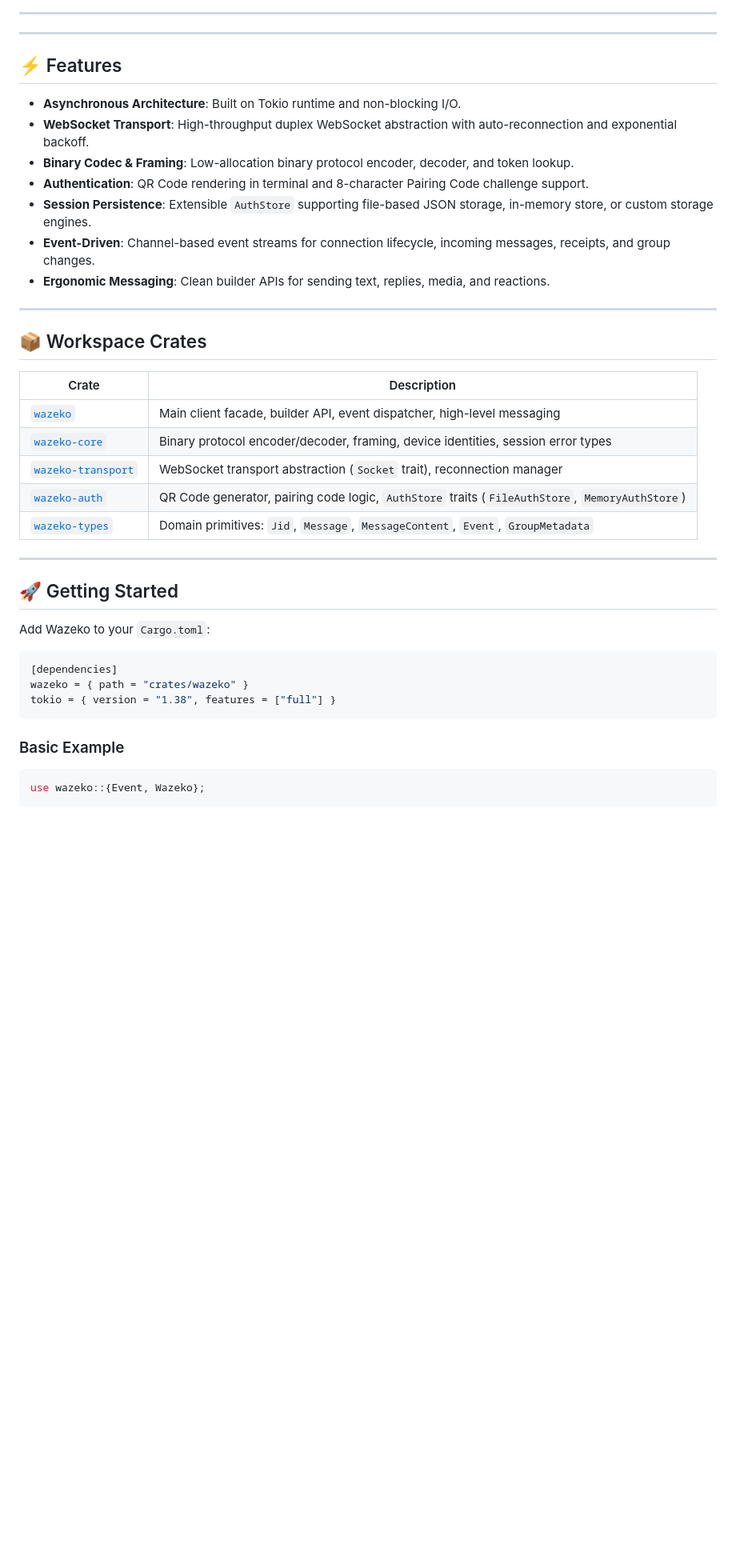
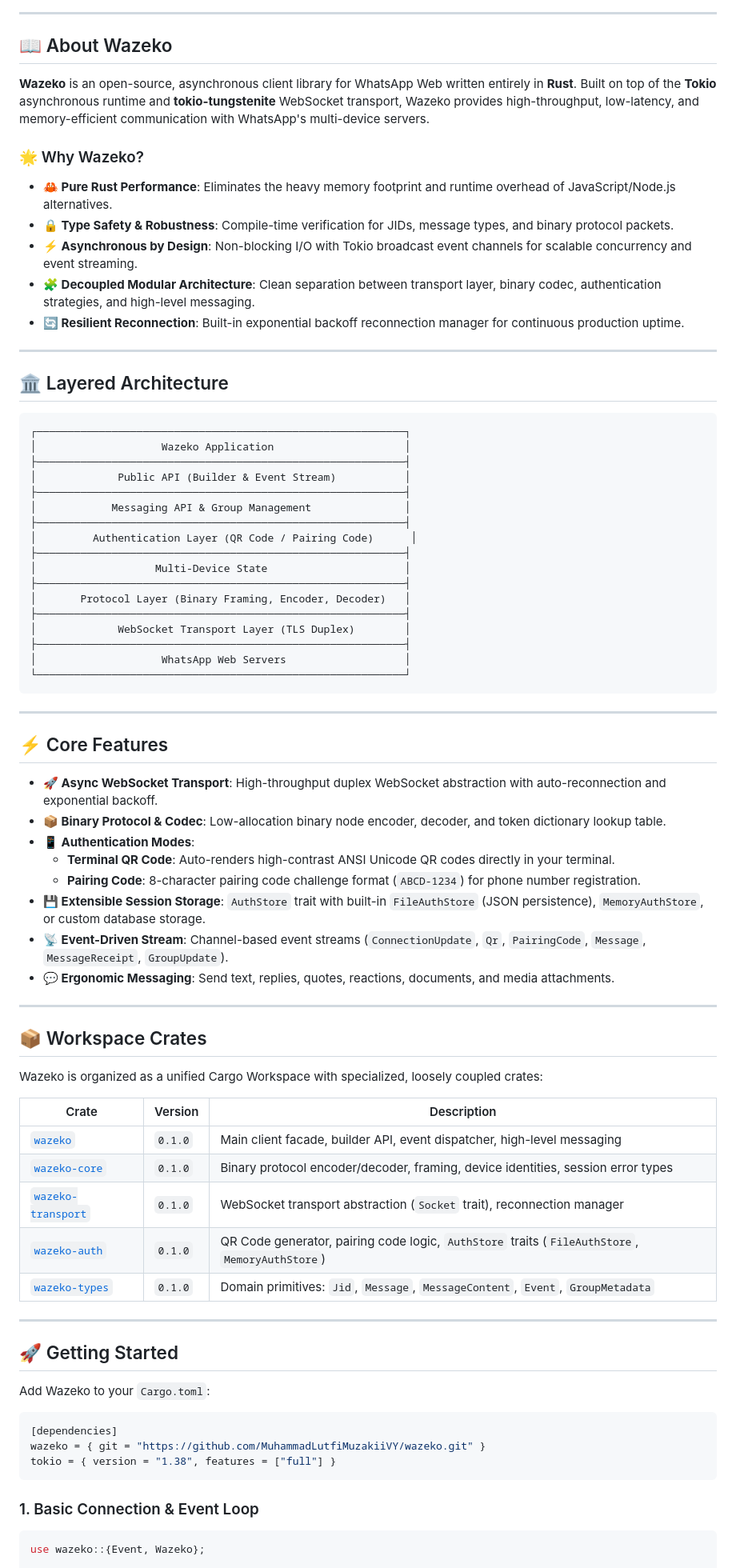
Before and after one commit to MuhammadLutfiMuzakiiVY/wazeko, a Markdown page: README.md, the part around one of its changes. Shown at 80% size. Rendered like a GitHub page; blank space fills up the shorter version.

Commit message:
docs: expand About Wazeko section with architectural overview, features, and badges

````diff
--- a/README.md
+++ b/README.md
@@ -17,29 +19,68 @@
 
 ---
 
+## 📖 About Wazeko
+
+**Wazeko** is an open-source, asynchronous client library for WhatsApp Web written entirely in **Rust**. Built on top of the **Tokio** asynchronous runtime and **tokio-tungstenite** WebSocket transport, Wazeko provides high-throughput, low-latency, and memory-efficient communication with WhatsApp's multi-device servers.
+
+### 🌟 Why Wazeko?
+
+- **🦀 Pure Rust Performance**: Eliminates the heavy memory footprint and runtime overhead of JavaScript/Node.js alternatives.
+- **🔒 Type Safety & Robustness**: Compile-time verification for JIDs, message types, and binary protocol packets.
+- **⚡ Asynchronous by Design**: Non-blocking I/O with Tokio broadcast event channels for scalable concurrency and event streaming.
+- **🧩 Decoupled Modular Architecture**: Clean separation between transport layer, binary codec, authentication strategies, and high-level messaging.
+- **🔄 Resilient Reconnection**: Built-in exponential backoff reconnection manager for continuous production uptime.
+
 ---
 
-## ⚡ Features
+## 🏛️ Layered Architecture
 
-- **Asynchronous Architecture**: Built on Tokio runtime and non-blocking I/O.
-- **WebSocket Transport**: High-throughput duplex WebSocket abstraction with auto-reconnection and exponential backoff.
-- **Binary Codec & Framing**: Low-allocation binary protocol encoder, decoder, and token lookup.
-- **Authentication**: QR Code rendering in terminal and 8-character Pairing Code challenge support.
-- **Session Persistence**: Extensible `AuthStore` supporting file-based JSON storage, in-memory store, or custom storage engines.
-- **Event-Driven**: Channel-based event streams for connection lifecycle, incoming messages, receipts, and group changes.
-- **Ergonomic Messaging**: Clean builder APIs for sending text, replies, media, and reactions.
+```text
+┌───────────────────────────────────────────────────────────┐
+│                    Wazeko Application                     │
+├───────────────────────────────────────────────────────────┤
+│             Public API (Builder & Event Stream)           │
+├───────────────────────────────────────────────────────────┤
+│            Messaging API & Group Management               │
+├───────────────────────────────────────────────────────────┤
+│         Authentication Layer (QR Code / Pairing Code)      │
+├───────────────────────────────────────────────────────────┤
+│                   Multi-Device State                      │
+├───────────────────────────────────────────────────────────┤
+│       Protocol Layer (Binary Framing, Encoder, Decoder)   │
+├───────────────────────────────────────────────────────────┤
+│             WebSocket Transport Layer (TLS Duplex)        │
+├───────────────────────────────────────────────────────────┤
+│                    WhatsApp Web Servers                   │
+└───────────────────────────────────────────────────────────┘
+```
+
+---
+
+## ⚡ Core Features
+
+- **🚀 Async WebSocket Transport**: High-throughput duplex WebSocket abstraction with auto-reconnection and exponential backoff.
+- **📦 Binary Protocol & Codec**: Low-allocation binary node encoder, decoder, and token dictionary lookup table.
+- **📱 Authentication Modes**:
+  - **Terminal QR Code**: Auto-renders high-contrast ANSI Unicode QR codes directly in your terminal.
+  - **Pairing Code**: 8-character pairing code challenge format (`ABCD-1234`) for phone number registration.
+- **💾 Extensible Session Storage**: `AuthStore` trait with built-in `FileAuthStore` (JSON persistence), `MemoryAuthStore`, or custom database storage.
+- **📡 Event-Driven Stream**: Channel-based event streams (`ConnectionUpdate`, `Qr`, `PairingCode`, `Message`, `MessageReceipt`, `GroupUpdate`).
+- **💬 Ergonomic Messaging**: Send text, replies, quotes, reactions, documents, and media attachments.
 
 ---
 
 ## 📦 Workspace Crates
 
-| Crate | Description |
-|---|---|
-| [`wazeko`](crates/wazeko) | Main client facade, builder API, event dispatcher, high-level messaging |
-| [`wazeko-core`](crates/wazeko-core) | Binary protocol encoder/decoder, framing, device identities, session error types |
-| [`wazeko-transport`](crates/wazeko-transport) | WebSocket transport abstraction (`Socket` trait), reconnection manager |
-| [`wazeko-auth`](crates/wazeko-auth) | QR Code generator, pairing code logic, `AuthStore` traits (`FileAuthStore`, `MemoryAuthStore`) |
-| [`wazeko-types`](crates/wazeko-types) | Domain primitives: `Jid`, `Message`, `MessageContent`, `Event`, `GroupMetadata` |
+Wazeko is organized as a unified Cargo Workspace with specialized, loosely coupled crates:
+
+| Crate | Version | Description |
+|---|---|---|
+| [`wazeko`](crates/wazeko) | `0.1.0` | Main client facade, builder API, event dispatcher, high-level messaging |
+| [`wazeko-core`](crates/wazeko-core) | `0.1.0` | Binary protocol encoder/decoder, framing, device identities, session error types |
+| [`wazeko-transport`](crates/wazeko-transport) | `0.1.0` | WebSocket transport abstraction (`Socket` trait), reconnection manager |
+| [`wazeko-auth`](crates/wazeko-auth) | `0.1.0` | QR Code generator, pairing code logic, `AuthStore` traits (`FileAuthStore`, `MemoryAuthStore`) |
+| [`wazeko-types`](crates/wazeko-types) | `0.1.0` | Domain primitives: `Jid`, `Message`, `MessageContent`, `Event`, `GroupMetadata` |
 
 ---
 
@@ -49,11 +90,11 @@ Add Wazeko to your `Cargo.toml`:
 
 ```toml
 [dependencies]
-wazeko = { path = "crates/wazeko" }
+wazeko = { git = "https://github.com/MuhammadLutfiMuzakiiVY/wazeko.git" }
 tokio = { version = "1.38", features = ["full"] }
 ```
 
-### Basic Example
+### 1. Basic Connection & Event Loop
 
 ```rust
 use wazeko::{Event, Wazeko};
````
Also changed, not shown: other parts of README.md (+23 -8 lines).
